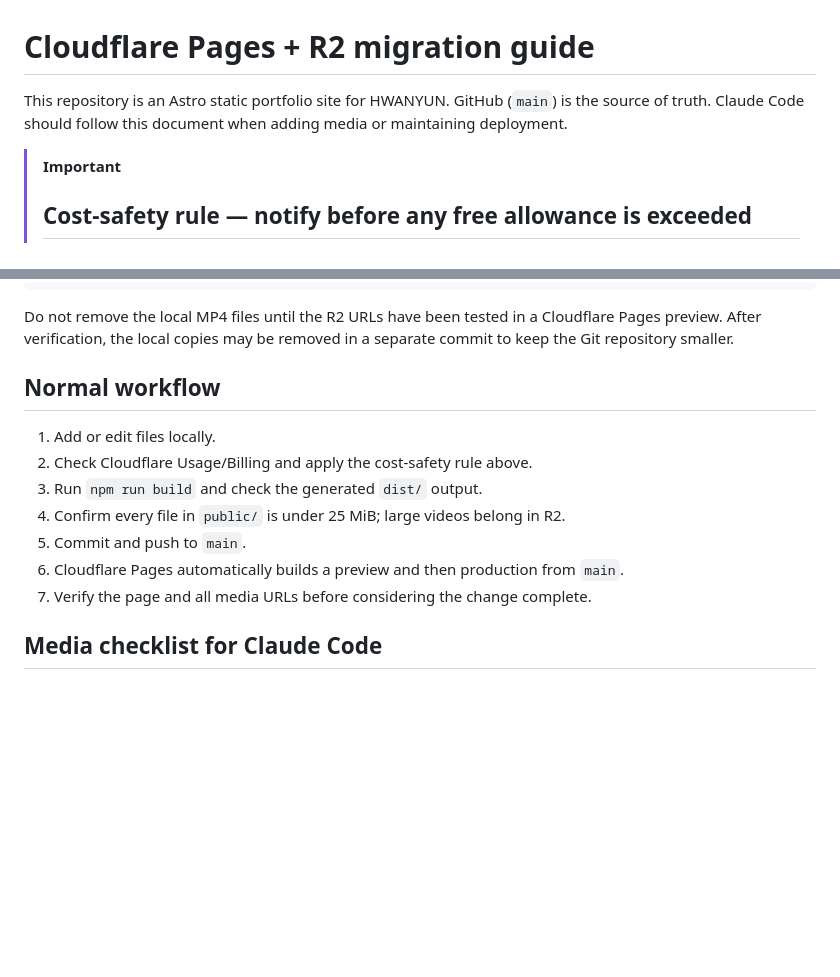
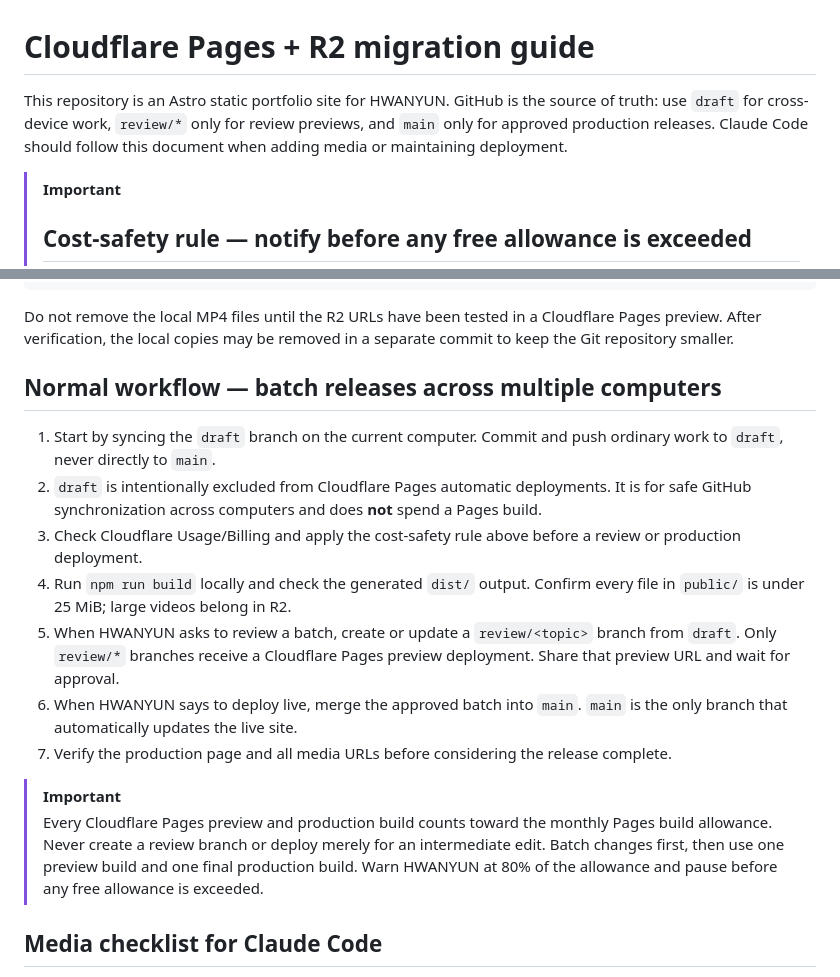
Before and after one commit to hwanyun/hwanyun.com, a Markdown page: CLOUDFLARE_R2_MIGRATION.md, 2 parts joined by grey strips. Rendered like a GitHub page; blank space fills up the shorter version.

Commit message:
Document batched deployment workflow
Updated the Cloudflare R2 migration guide to clarify workflow and cost-safety rules.

```diff
--- a/CLOUDFLARE_R2_MIGRATION.md
+++ b/CLOUDFLARE_R2_MIGRATION.md
@@ -1,6 +1,6 @@
 # Cloudflare Pages + R2 migration guide
 
-This repository is an Astro static portfolio site for HWANYUN. GitHub (`main`) is the source of truth. Claude Code should follow this document when adding media or maintaining deployment.
+This repository is an Astro static portfolio site for HWANYUN. GitHub is the source of truth: use `draft` for cross-device work, `review/*` only for review previews, and `main` only for approved production releases. Claude Code should follow this document when adding media or maintaining deployment.
 
 > [!IMPORTANT]
 > ## Cost-safety rule — notify before any free allowance is exceeded
@@ -48,15 +48,18 @@ Replace only the `src` values for the two large videos in the relevant Markdown
 
 Do not remove the local MP4 files until the R2 URLs have been tested in a Cloudflare Pages preview. After verification, the local copies may be removed in a separate commit to keep the Git repository smaller.
 
-## Normal workflow
+## Normal workflow — batch releases across multiple computers
 
-1. Add or edit files locally.
-2. Check Cloudflare Usage/Billing and apply the cost-safety rule above.
-3. Run `npm run build` and check the generated `dist/` output.
-4. Confirm every file in `public/` is under 25 MiB; large videos belong in R2.
-5. Commit and push to `main`.
-6. Cloudflare Pages automatically builds a preview and then production from `main`.
-7. Verify the page and all media URLs before considering the change complete.
+1. Start by syncing the `draft` branch on the current computer. Commit and push ordinary work to `draft`, never directly to `main`.
+2. `draft` is intentionally excluded from Cloudflare Pages automatic deployments. It is for safe GitHub synchronization across computers and does **not** spend a Pages build.
+3. Check Cloudflare Usage/Billing and apply the cost-safety rule above before a review or production deployment.
+4. Run `npm run build` locally and check the generated `dist/` output. Confirm every file in `public/` is under 25 MiB; large videos belong in R2.
+5. When HWANYUN asks to review a batch, create or update a `review/<topic>` branch from `draft`. Only `review/*` branches receive a Cloudflare Pages preview deployment. Share that preview URL and wait for approval.
+6. When HWANYUN says to deploy live, merge the approved batch into `main`. `main` is the only branch that automatically updates the live site.
+7. Verify the production page and all media URLs before considering the release complete.
+
+> [!IMPORTANT]
+> Every Cloudflare Pages preview and production build counts toward the monthly Pages build allowance. Never create a review branch or deploy merely for an intermediate edit. Batch changes first, then use one preview build and one final production build. Warn HWANYUN at 80% of the allowance and pause before any free allowance is exceeded.
 
 ## Media checklist for Claude Code
 
```
